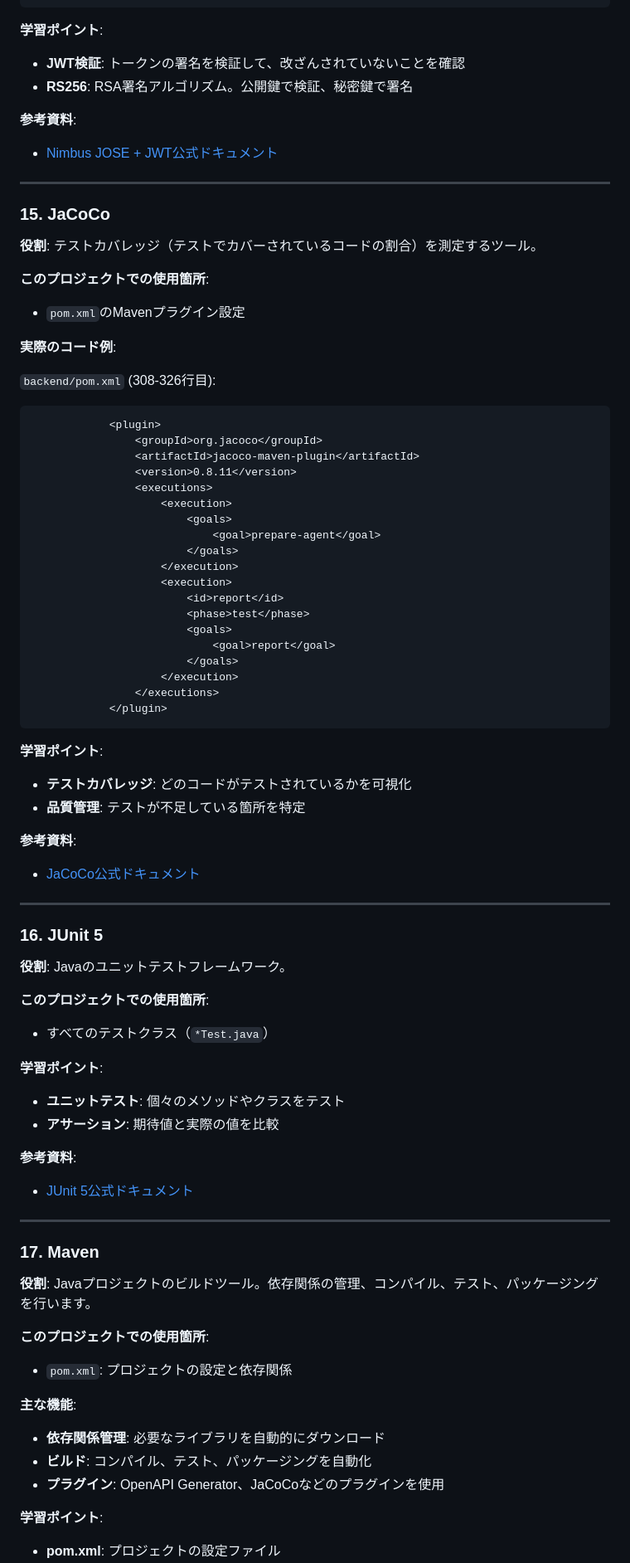
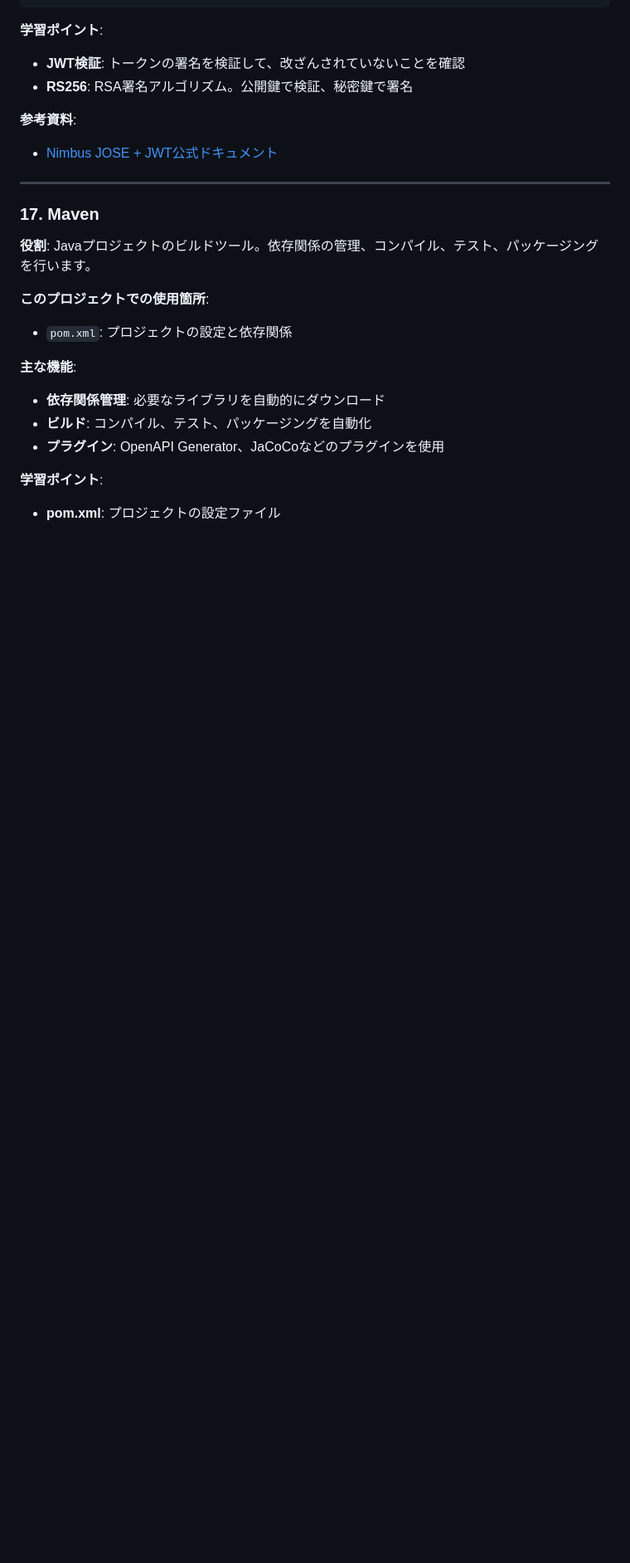
Before and after one commit to DRS22DownForce/SmartHouseholdAccountBook, a Markdown page: docs/tech-stack-backend.md, the part around the change printed below. Shown: that part at 83% size. Rendered like a GitHub page; blank space fills up the shorter version.

````diff
--- a/docs/tech-stack-backend.md
+++ b/docs/tech-stack-backend.md
@@ -300,63 +203,6 @@ public class JwtAuthFilter extends OncePerRequestFilter {
 
 ---
 
-### 15. JaCoCo
-
-**役割**: テストカバレッジ（テストでカバーされているコードの割合）を測定するツール。
-
-**このプロジェクトでの使用箇所**:
-- `pom.xml`のMavenプラグイン設定
-
-**実際のコード例**:
-
-`backend/pom.xml` (308-326行目):
-
-```xml
-			<plugin>
-				<groupId>org.jacoco</groupId>
-				<artifactId>jacoco-maven-plugin</artifactId>
-				<version>0.8.11</version>
-				<executions>
-					<execution>
-						<goals>
-							<goal>prepare-agent</goal>
-						</goals>
-					</execution>
-					<execution>
-						<id>report</id>
-						<phase>test</phase>
-						<goals>
-							<goal>report</goal>
-						</goals>
-					</execution>
-				</executions>
-			</plugin>
-```
-
-**学習ポイント**:
-- **テストカバレッジ**: どのコードがテストされているかを可視化
-- **品質管理**: テストが不足している箇所を特定
-
-**参考資料**:
-- [JaCoCo公式ドキュメント](https://www.jacoco.org/jacoco/)
-
----
-
-### 16. JUnit 5
-
-**役割**: Javaのユニットテストフレームワーク。
-
-**このプロジェクトでの使用箇所**:
-- すべてのテストクラス（`*Test.java`）
-
-**学習ポイント**:
-- **ユニットテスト**: 個々のメソッドやクラスをテスト
-- **アサーション**: 期待値と実際の値を比較
-
-**参考資料**:
-- [JUnit 5公式ドキュメント](https://junit.org/junit5/)
-
----
 
 ### 17. Maven
 
````
Also changed, not shown: other parts of docs/tech-stack-backend.md (+2 -99 lines), docs/libraries.md (added, +407 -0 lines).
